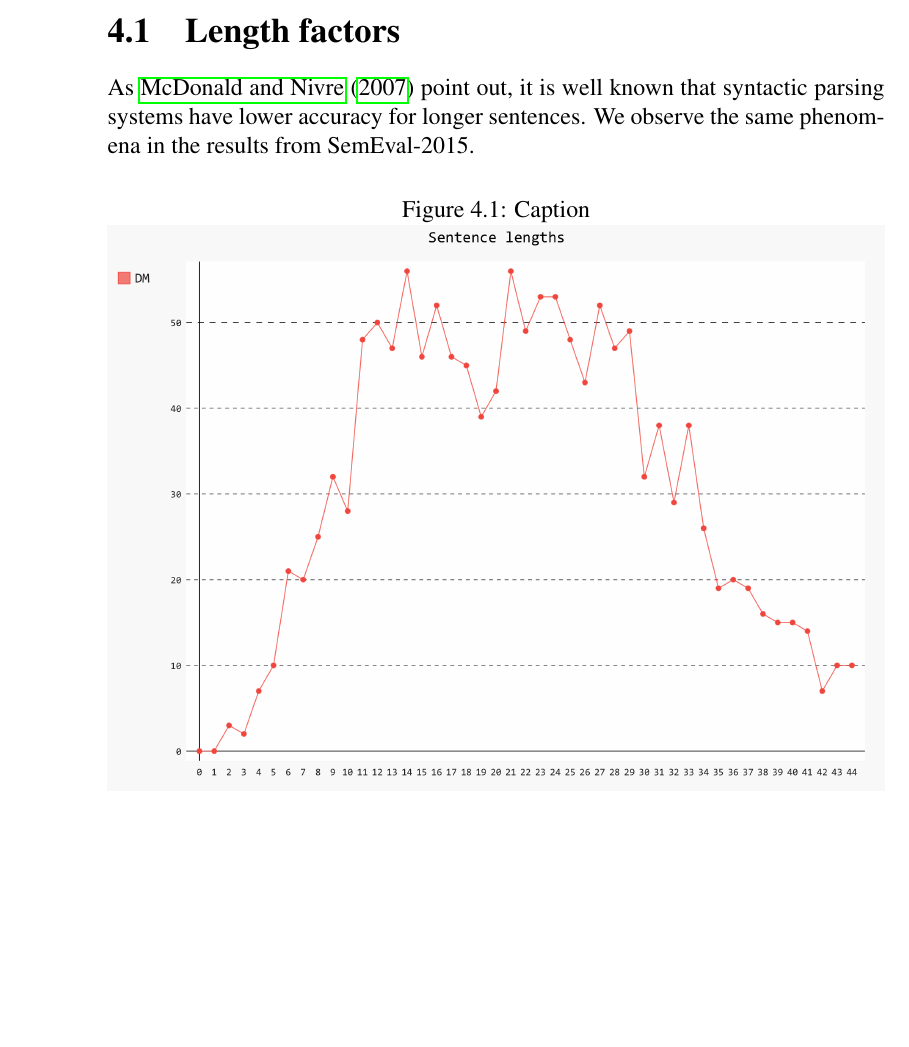
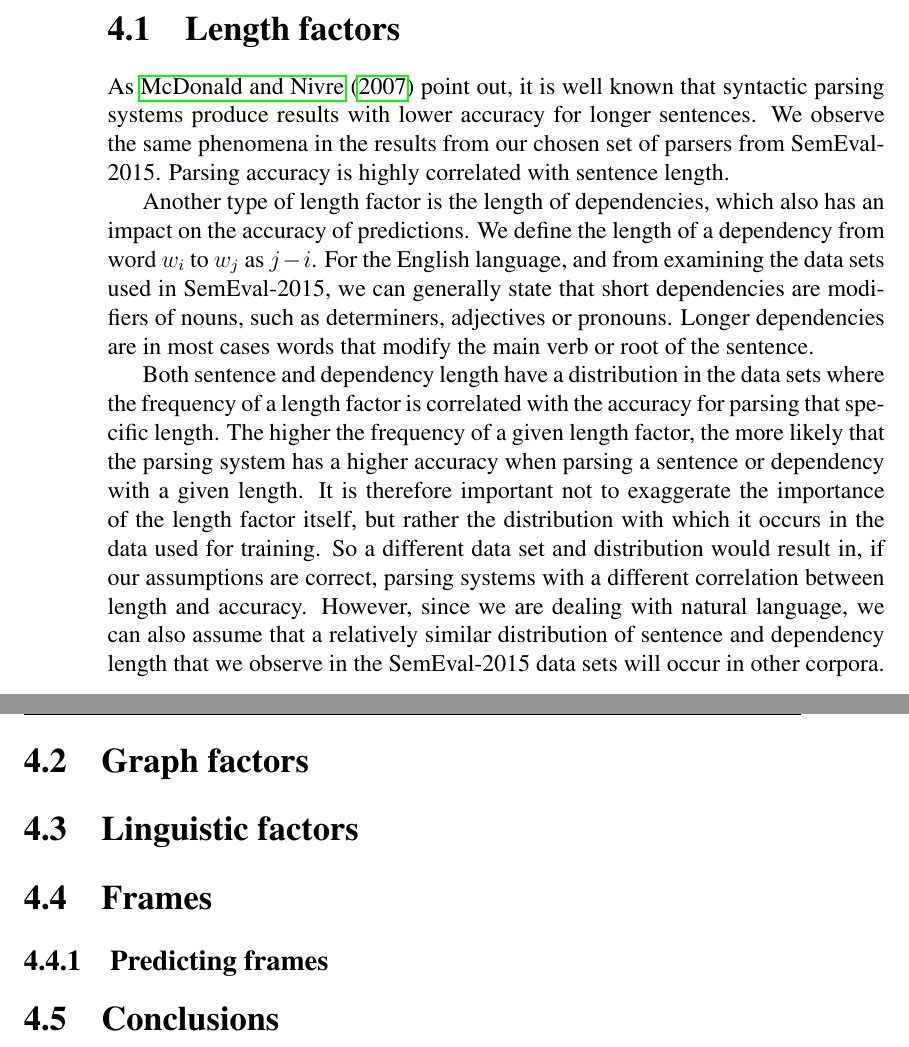
Before and after one commit to arashsa/master-final, a LaTeX thesis (main.tex, which reads 4_error_analysis.tex): part of page 49 of 57 before the commit and two parts of pages 49 and 50 of 59 after it, the two joined at a grey line, cut so that both start at the same text, the shorter picture padded with empty space. Compiled offline with pdfLaTeX.

Commit message:
chap4: ready to input length factors

```diff
--- a/4_error_analysis.tex
+++ b/4_error_analysis.tex
@@ -30,11 +30,28 @@ In our analysis we take inspiration from a similar study performed by \citeA{McD
 
 \section{Length factors}
 
-As \citeA{McD:Niv:07} point out, it is well known that syntactic parsing systems have lower accuracy for longer sentences. We observe the same phenomena in the results from SemEval-2015.
+As \citeA{McD:Niv:07} point out, it is well known that syntactic parsing systems produce results with lower accuracy for longer sentences. We observe the same phenomena in the results from our chosen set of parsers from SemEval-2015. Parsing accuracy is highly correlated with sentence length.
 
-\begin{figure}[h]
-\caption{Caption}
-\centering
-\includegraphics[width=\textwidth]{sentence_length}
-\label{fig:sentence_length}
-\end{figure}
+Another type of length factor is the length of dependencies, which also has an impact on the accuracy of predictions. We define the length of a dependency from word $w_i$ to $w_j$ as $j - i$. For the English language, and from examining the data sets used in SemEval-2015, we can generally state that short dependencies are modifiers of nouns, such as determiners, adjectives or pronouns. Longer dependencies are in most cases words that modify the main verb or root of the sentence.
+
+Both sentence and dependency length have a distribution in the data sets where the frequency of a length factor is correlated with the accuracy for parsing that specific length. The higher the frequency of a given length factor, the more likely that the parsing system has a higher accuracy when parsing a sentence or dependency with a given length. It is therefore important not to exaggerate the importance of the length factor itself, but rather the distribution with which it occurs in the data used for training. So a different data set and distribution would result in, if our assumptions are correct, parsing systems with a different correlation between length and accuracy. However, since we are dealing with natural language, we can also assume that a relatively similar distribution of sentence and dependency length that we observe in the SemEval-2015 data sets will occur in other corpora.
+
+\section{Graph factors}
+
+\section{Linguistic factors}
+
+\section{Frames}
+
+\subsection{Predicting frames}
+
+\section{Conclusions}
+
+
+
+% Input for graph images
+% \begin{figure}[h]
+% \caption{Caption}
+% \centering
+% \includegraphics[width=\textwidth]{sentence_length}
+% \label{fig:sentence_length}
+% \end{figure}
```
Also changed, not shown: 2_background.tex (+6 -2 lines), 3_semantic_parsing_frames.tex (+1 -1 lines), img/sentence_length.png (deleted), 4_error_analysis.tex (8 more changed lines).
